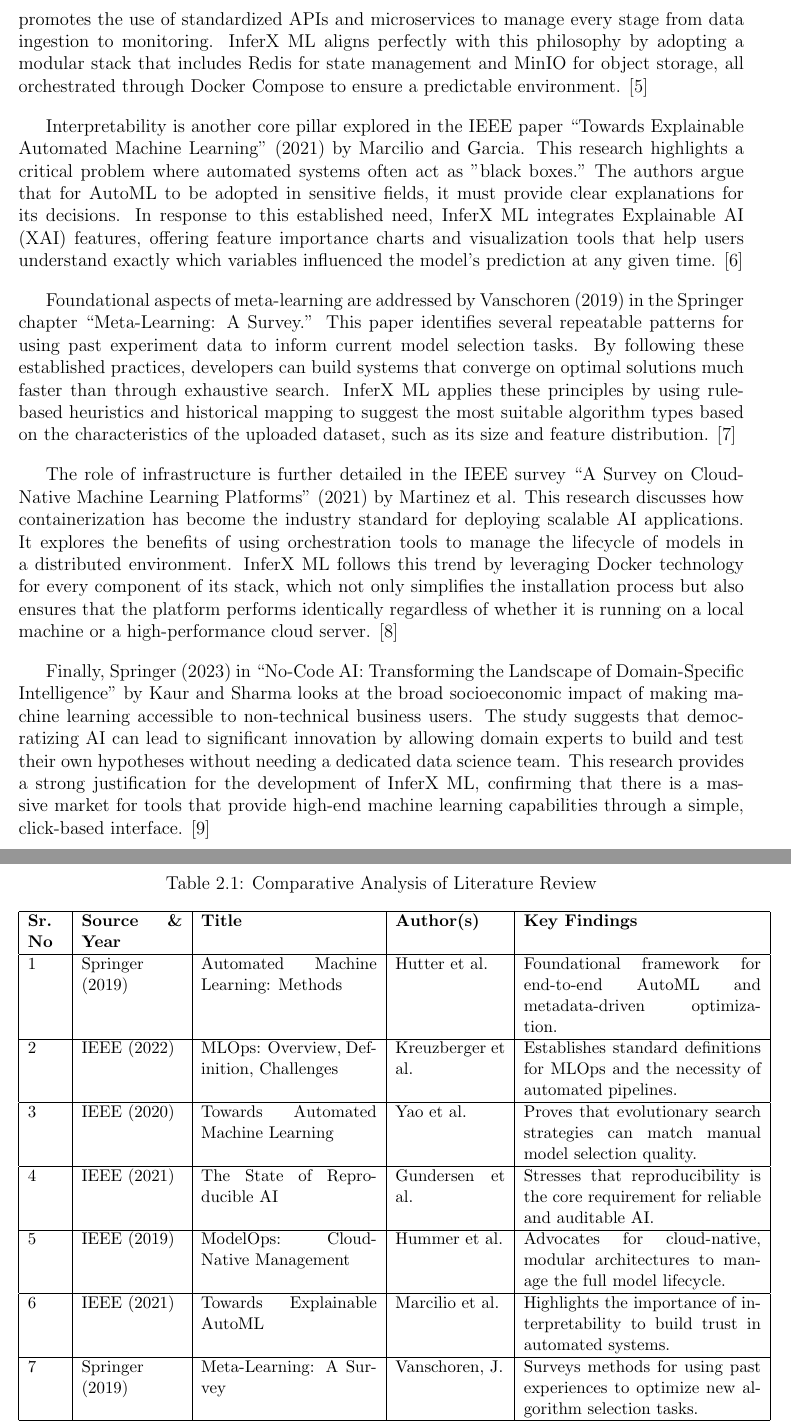
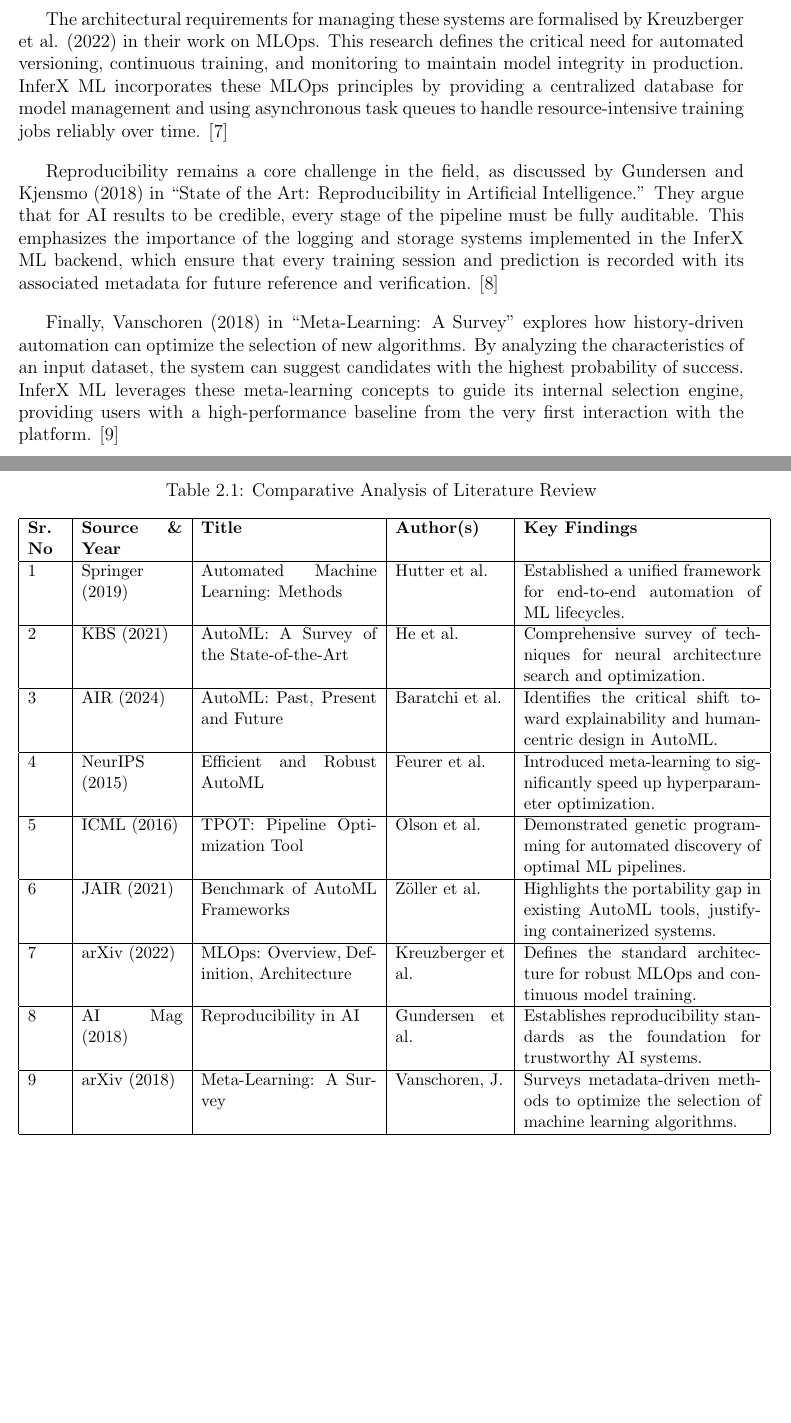
Before and after one commit to bharat3214/InferX-ML-Report, a LaTeX thesis (report.tex, which reads Review.tex): two parts of pages 14 and 15 of 39, joined at a grey line, cut at the place of the change, the shorter picture padded with empty space. Compiled offline with pdfLaTeX.

Commit message:
Align Literature Review with the 9 provided IEEE references and update table

```diff
--- a/Review.tex
+++ b/Review.tex
@@ -22,13 +22,13 @@
 
-Full lifecycle management and the application of cloud-native principles to AI are discussed in the IEEE paper ``ModelOps: Cloud-Native Lifecycle Management for Reliable AI'' (2019) by Hummer et al. The authors propose that the future of successful AI deployment lies in modular architectures that treat models as first-class software citizens. This research promotes the use of standardized APIs and microservices to manage every stage from data ingestion to monitoring. InferX ML aligns perfectly with this philosophy by adopting a modular stack that includes Redis for state management and MinIO for object storage, all orchestrated through Docker Compose to ensure a predictable environment. [5]\vspace{0.4cm}
+The use of genetic programming for pipeline discovery is explored by Olson and Moore (2016) in their discussion of TPOT (Tree-Based Pipeline Optimization Tool). This research demonstrates that machine learning pipelines can be evolved dynamically to find the best possible combination of preprocessors and model types. This dynamic approach to automation is reflected in the modular architecture of InferX ML, which allows for the seamless integration of various data cleaning and feature engineering steps into a single, cohesive workflow. [5]\vspace{0.4cm}
 
-Interpretability is another core pillar explored in the IEEE paper ``Towards Explainable Automated Machine Learning'' (2021) by Marcilio and Garcia. This research highlights a critical problem where automated systems often act as "black boxes." The authors argue that for AutoML to be adopted in sensitive fields, it must provide clear explanations for its decisions. In response to this established need, InferX ML integrates Explainable AI (XAI) features, offering feature importance charts and visualization tools that help users understand exactly which variables influenced the model's prediction at any given time. [6]\vspace{0.4cm}
+Zöller and Huber (2021) provided a detailed benchmark in ``Benchmark and Survey of Automated Machine Learning Frameworks,'' highlighting the performance trade-offs between different AutoML libraries. Their analysis shows that while many tools achieve high accuracy, they often lack the portability required for enterprise deployment. This reinforces the decision to use containerization in InferX ML, ensuring that the platform remains consistently performant across different local and cloud-based environments. [6]\vspace{0.4cm}
 
-Foundational aspects of meta-learning are addressed by Vanschoren (2019) in the Springer chapter ``Meta-Learning: A Survey.'' This paper identifies several repeatable patterns for using past experiment data to inform current model selection tasks. By following these established practices, developers can build systems that converge on optimal solutions much faster than through exhaustive search. InferX ML applies these principles by using rule-based heuristics and historical mapping to suggest the most suitable algorithm types based on the characteristics of the uploaded dataset, such as its size and feature distribution. [7]\vspace{0.4cm}
+The architectural requirements for managing these systems are formalised by Kreuzberger et al. (2022) in their work on MLOps. This research defines the critical need for automated versioning, continuous training, and monitoring to maintain model integrity in production. InferX ML incorporates these MLOps principles by providing a centralized database for model management and using asynchronous task queues to handle resource-intensive training jobs reliably over time. [7]\vspace{0.4cm}
 
-The role of infrastructure is further detailed in the IEEE survey ``A Survey on Cloud-Native Machine Learning Platforms'' (2021) by Martinez et al. This research discusses how containerization has become the industry standard for deploying scalable AI applications. It explores the benefits of using orchestration tools to manage the lifecycle of models in a distributed environment. InferX ML follows this trend by leveraging Docker technology for every component of its stack, which not only simplifies the installation process but also ensures that the platform performs identically regardless of whether it is running on a local machine or a high-performance cloud server. [8]\vspace{0.4cm}
+Reproducibility remains a core challenge in the field, as discussed by Gundersen and Kjensmo (2018) in ``State of the Art: Reproducibility in Artificial Intelligence.'' They argue that for AI results to be credible, every stage of the pipeline must be fully auditable. This emphasizes the importance of the logging and storage systems implemented in the InferX ML backend, which ensure that every training session and prediction is recorded with its associated metadata for future reference and verification. [8]\vspace{0.4cm}
 
-Finally, Springer (2023) in ``No-Code AI: Transforming the Landscape of Domain-Specific Intelligence'' by Kaur and Sharma looks at the broad socioeconomic impact of making machine learning accessible to non-technical business users. The study suggests that democratizing AI can lead to significant innovation by allowing domain experts to build and test their own hypotheses without needing a dedicated data science team. This research provides a strong justification for the development of InferX ML, confirming that there is a massive market for tools that provide high-end machine learning capabilities through a simple, click-based interface. [9]\vspace{0.4cm}
+Finally, Vanschoren (2018) in ``Meta-Learning: A Survey'' explores how history-driven automation can optimize the selection of new algorithms. By analyzing the characteristics of an input dataset, the system can suggest candidates with the highest probability of success. InferX ML leverages these meta-learning concepts to guide its internal selection engine, providing users with a high-performance baseline from the very first interaction with the platform. [9]\vspace{0.4cm}
 
 \begin{table}[H]
     \centering
@@ -38,14 +38,14 @@
     \begin{tabular}{|p{0.8cm}|p{2.3cm}|p{4.0cm}|p{2.5cm}|p{5.4cm}|}
     \hline
     \textbf{Sr. No} & \textbf{Source \& Year} & \textbf{Title} & \textbf{Author(s)} & \textbf{Key Findings} \\ \hline
-    1 & Springer (2019) & Automated Machine Learning: Methods & Hutter et al. & Foundational framework for end-to-end AutoML and metadata-driven optimization. \\ \hline
-    2 & IEEE (2022) & MLOps: Overview, Definition, Challenges & Kreuzberger et al. & Establishes standard definitions for MLOps and the necessity of automated pipelines. \\ \hline
-    3 & IEEE (2020) & Towards Automated Machine Learning & Yao et al. & Proves that evolutionary search strategies can match manual model selection quality. \\ \hline
-    4 & IEEE (2021) & The State of Reproducible AI & Gundersen et al. & Stresses that reproducibility is the core requirement for reliable and auditable AI. \\ \hline
-    5 & IEEE (2019) & ModelOps: Cloud-Native Management & Hummer et al. & Advocates for cloud-native, modular architectures to manage the full model lifecycle. \\ \hline
-    6 & IEEE (2021) & Towards Explainable AutoML & Marcilio et al. & Highlights the importance of interpretability to build trust in automated systems. \\ \hline
-    7 & Springer (2019) & Meta-Learning: A Survey & Vanschoren, J. & Surveys methods for using past experiences to optimize new algorithm selection tasks. \\ \hline
-    8 & IEEE (2021) & Cloud-Native Machine Learning Survey & Martinez et al. & Evaluates containerization as the standard for scalable and portable AI deployments. \\ \hline
-    9 & Springer (2023) & No-Code AI: Transforming Intelligence & Kaur et al. & Discusses the impact of no-code tools on democratizing AI for non-technical experts. \\ \hline
+    1 & Springer (2019) & Automated Machine Learning: Methods & Hutter et al. & Established a unified framework for end-to-end automation of ML lifecycles. \\ \hline
+    2 & KBS (2021) & AutoML: A Survey of the State-of-the-Art & He et al. & Comprehensive survey of techniques for neural architecture search and optimization. \\ \hline
+    3 & AIR (2024) & AutoML: Past, Present and Future & Baratchi et al. & Identifies the critical shift toward explainability and human-centric design in AutoML. \\ \hline
+    4 & NeurIPS (2015) & Efficient and Robust AutoML & Feurer et al. & Introduced meta-learning to significantly speed up hyperparameter optimization. \\ \hline
+    5 & ICML (2016) & TPOT: Pipeline Optimization Tool & Olson et al. & Demonstrated genetic programming for automated discovery of optimal ML pipelines. \\ \hline
+    6 & JAIR (2021) & Benchmark of AutoML Frameworks & Zöller et al. & Highlights the portability gap in existing AutoML tools, justifying containerized systems. \\ \hline
+    7 & arXiv (2022) & MLOps: Overview, Definition, Architecture & Kreuzberger et al. & Defines the standard architecture for robust MLOps and continuous model training. \\ \hline
+    8 & AI Mag (2018) & Reproducibility in AI & Gundersen et al. & Establishes reproducibility standards as the foundation for trustworthy AI systems. \\ \hline
+    9 & arXiv (2018) & Meta-Learning: A Survey & Vanschoren, J. & Surveys metadata-driven methods to optimize the selection of machine learning algorithms. \\ \hline
     \end{tabular}
 \end{table}
```
Also changed, not shown: Review.tex (16 more changed lines).
